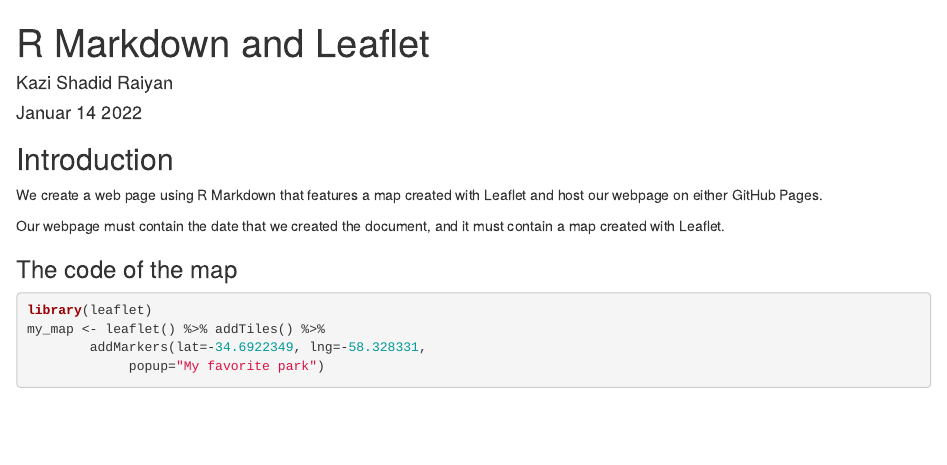
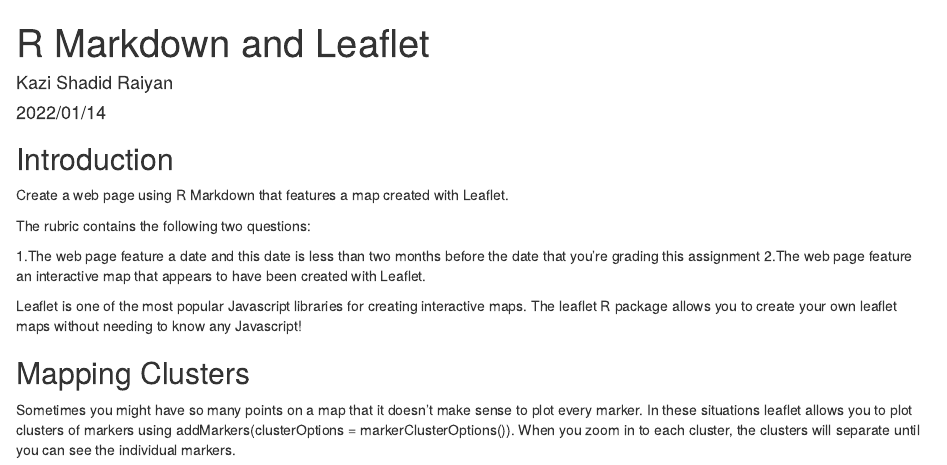
Before and after one commit to Kazishadidraiyan/R-Markdown-and-Leaflet, an R Markdown document (R Markdown and Leaflet.Rmd): the page in a window 1100 px wide, from its top. Rendered offline with R 4.5, knitr and Pandoc, with nearby package versions; code that draws random numbers runs with fixed seeds of ours; some code elsewhere in the file could not run offline; common packages that the code uses without loading them are loaded.

Commit message:
Update R Markdown and Leaflet.Rmd

````diff
--- a/R Markdown and Leaflet.Rmd
+++ b/R Markdown and Leaflet.Rmd
@@ -1,8 +1,8 @@
 ---
 title: "R Markdown and Leaflet"
-author: "Kazi Shadid Raiyan"
-date: "Januar 14 2022"
 output: html_document
+author: Kazi Shadid Raiyan
+date: 2022/01/14
 ---
 
 ```{r setup, include=FALSE}
@@ -10,17 +10,18 @@ knitr::opts_chunk$set(echo = TRUE)
 ```
 
 ## Introduction
-We create a web page using R Markdown that features a map created with Leaflet
-and host our webpage on either GitHub Pages.
 
-Our webpage must contain the date that we created the document, and it must contain a map created with Leaflet.
+Create a web page using R Markdown that features a map created with Leaflet.
 
-### The code of the map
+The rubric contains the following two questions:
 
-```{r}
+1.The web page feature a date and  this date is less than two months before the date that you're grading this assignment
+2.The web page feature an interactive map that appears to have been created with Leaflet.
+
+Leaflet is one of the most popular Javascript libraries for creating interactive maps. The leaflet R package allows you to create your own leaflet maps without needing to know any Javascript!
 
 
+## Mapping Clusters
+Sometimes you might have so many points on a map that it doesn't make sense to plot every marker. In these situations leaflet allows you to plot clusters of markers using addMarkers(clusterOptions = markerClusterOptions()). When you zoom in to each cluster, the clusters will separate until you can see the individual markers.
+```{r}
 library(leaflet)
-my_map <- leaflet() %>% addTiles() %>%
-        addMarkers(lat=-34.6922349, lng=-58.328331,
-             popup="My favorite park")
````
Also changed, not shown: R Markdown and Leaflet.Rmd (22 more changed lines).
